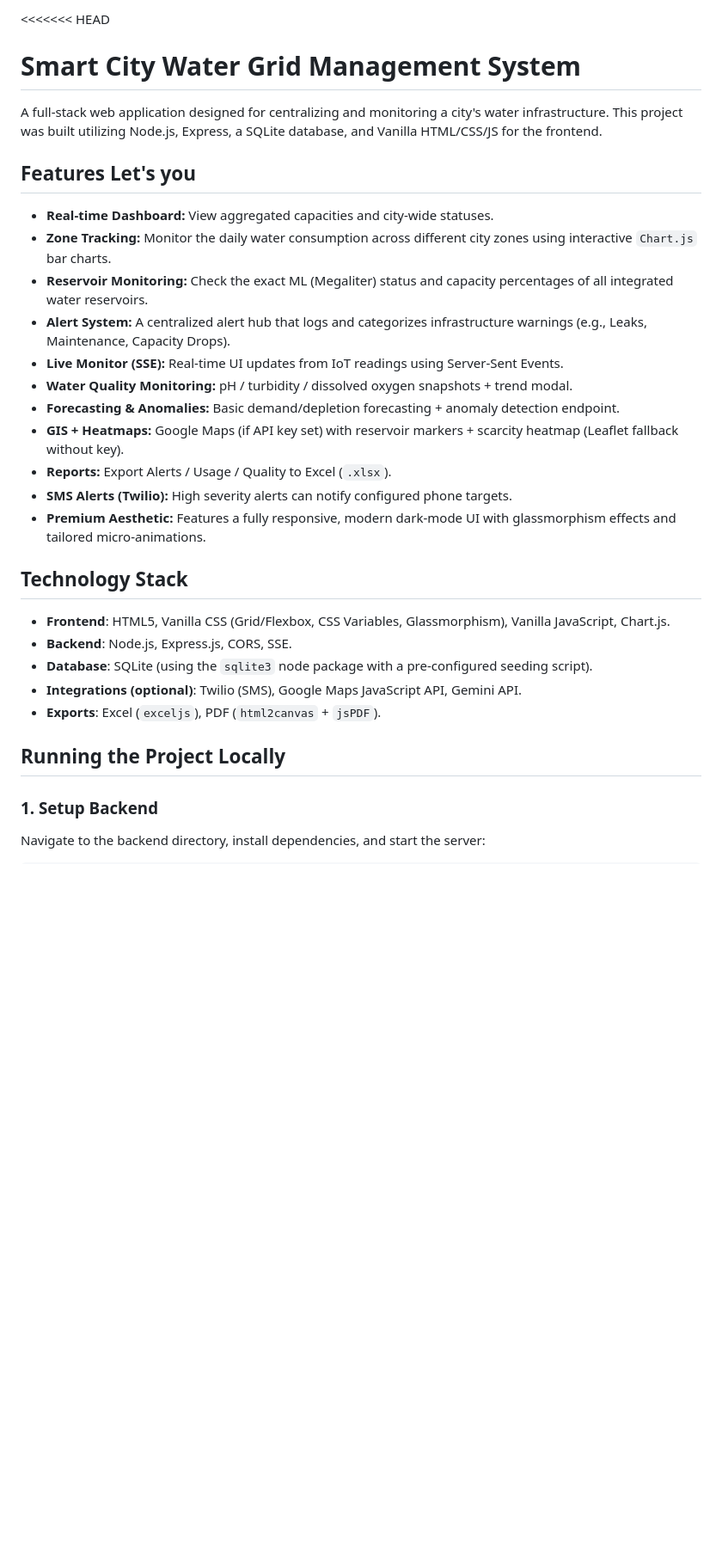
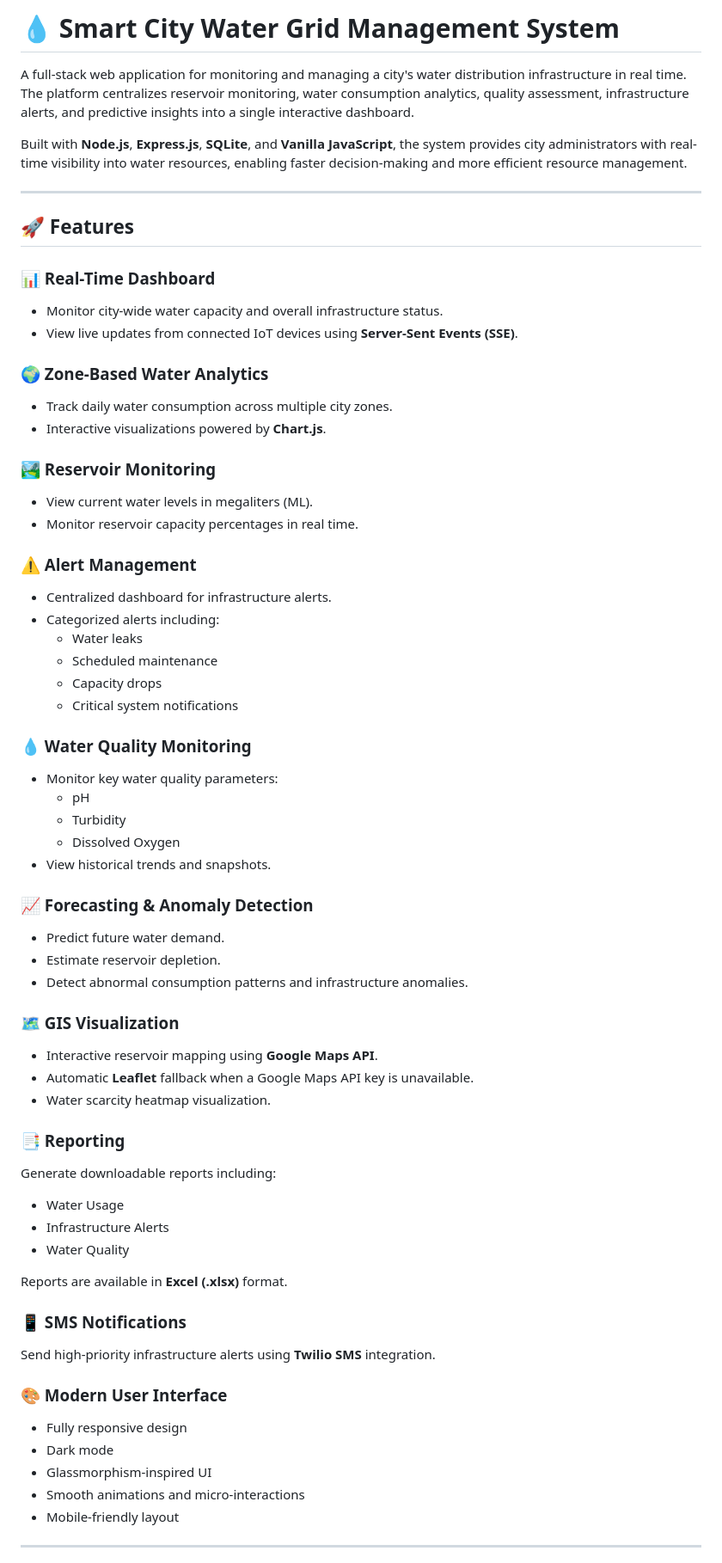
Before and after one commit to AnzafA/Wster-Resource-Management, a Markdown page: README.md, the part around one of its changes. Shown at 86% size. Rendered like a GitHub page; blank space fills up the shorter version.

Commit message:
Revise README with improved project details
Updated README to enhance project description and features.

```diff
--- a/README.md
+++ b/README.md
@@ -1,32 +1,67 @@
-<<<<<<< HEAD
-# Smart City Water Grid Management System
+# 💧 Smart City Water Grid Management System
 
-A full-stack web application designed for centralizing and monitoring a city's water infrastructure. This project was built utilizing Node.js, Express, a SQLite database, and Vanilla HTML/CSS/JS for the frontend.
+A full-stack web application for monitoring and managing a city's water distribution infrastructure in real time. The platform centralizes reservoir monitoring, water consumption analytics, quality assessment, infrastructure alerts, and predictive insights into a single interactive dashboard.
 
-## Features Let's you
+Built with **Node.js**, **Express.js**, **SQLite**, and **Vanilla JavaScript**, the system provides city administrators with real-time visibility into water resources, enabling faster decision-making and more efficient resource management.
 
-*   **Real-time Dashboard:** View aggregated capacities and city-wide statuses.
-*   **Zone Tracking:** Monitor the daily water consumption across different city zones using interactive `Chart.js` bar charts.
-*   **Reservoir Monitoring:** Check the exact ML (Megaliter) status and capacity percentages of all integrated water reservoirs.
-*   **Alert System:** A centralized alert hub that logs and categorizes infrastructure warnings (e.g., Leaks, Maintenance, Capacity Drops).
-*   **Live Monitor (SSE):** Real-time UI updates from IoT readings using Server-Sent Events.
-*   **Water Quality Monitoring:** pH / turbidity / dissolved oxygen snapshots + trend modal.
-*   **Forecasting & Anomalies:** Basic demand/depletion forecasting + anomaly detection endpoint.
-*   **GIS + Heatmaps:** Google Maps (if API key set) with reservoir markers + scarcity heatmap (Leaflet fallback without key).
-*   **Reports:** Export Alerts / Usage / Quality to Excel (`.xlsx`).
-*   **SMS Alerts (Twilio):** High severity alerts can notify configured phone targets.
-*   **Premium Aesthetic:** Features a fully responsive, modern dark-mode UI with glassmorphism effects and tailored micro-animations.
+---
 
-## Technology Stack
+## 🚀 Features
 
-*   **Frontend**: HTML5, Vanilla CSS (Grid/Flexbox, CSS Variables, Glassmorphism), Vanilla JavaScript, Chart.js.
-*   **Backend**: Node.js, Express.js, CORS, SSE.
-*   **Database**: SQLite (using the `sqlite3` node package with a pre-configured seeding script).
-*   **Integrations (optional)**: Twilio (SMS), Google Maps JavaScript API, Gemini API.
-*   **Exports**: Excel (`exceljs`), PDF (`html2canvas` + `jsPDF`).
+### 📊 Real-Time Dashboard
+- Monitor city-wide water capacity and overall infrastructure status.
+- View live updates from connected IoT devices using **Server-Sent Events (SSE)**.
 
-## Running the Project Locally
+### 🌍 Zone-Based Water Analytics
+- Track daily water consumption across multiple city zones.
+- Interactive visualizations powered by **Chart.js**.
 
-### 1. Setup Backend
+### 🏞 Reservoir Monitoring
+- View current water levels in megaliters (ML).
+- Monitor reservoir capacity percentages in real time.
 
-Navigate to the backend directory, install dependencies, and start the server:
+### ⚠ Alert Management
+- Centralized dashboard for infrastructure alerts.
+- Categorized alerts including:
+  - Water leaks
+  - Scheduled maintenance
+  - Capacity drops
+  - Critical system notifications
+
+### 💧 Water Quality Monitoring
+- Monitor key water quality parameters:
+  - pH
+  - Turbidity
+  - Dissolved Oxygen
+- View historical trends and snapshots.
+
+### 📈 Forecasting & Anomaly Detection
+- Predict future water demand.
+- Estimate reservoir depletion.
+- Detect abnormal consumption patterns and infrastructure anomalies.
+
+### 🗺 GIS Visualization
+- Interactive reservoir mapping using **Google Maps API**.
+- Automatic **Leaflet** fallback when a Google Maps API key is unavailable.
+- Water scarcity heatmap visualization.
+
+### 📑 Reporting
+Generate downloadable reports including:
+- Water Usage
+- Infrastructure Alerts
+- Water Quality
+
+Reports are available in **Excel (.xlsx)** format.
+
+### 📱 SMS Notifications
+Send high-priority infrastructure alerts using **Twilio SMS** integration.
+
+### 🎨 Modern User Interface
+- Fully responsive design
+- Dark mode
+- Glassmorphism-inspired UI
+- Smooth animations and micro-interactions
+- Mobile-friendly layout
+
+---
+
```
Also changed, not shown: other parts of README.md (+156 -27 lines).
